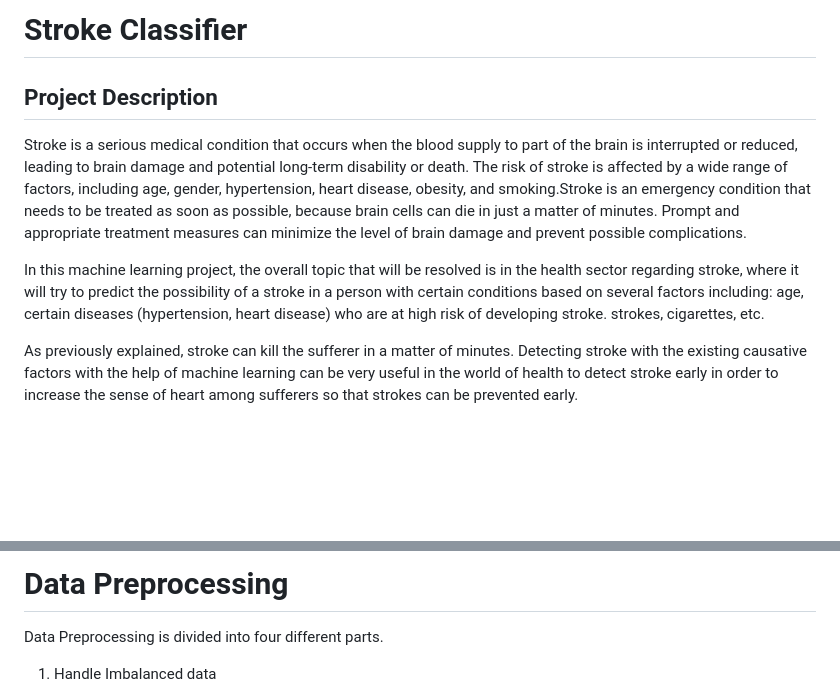
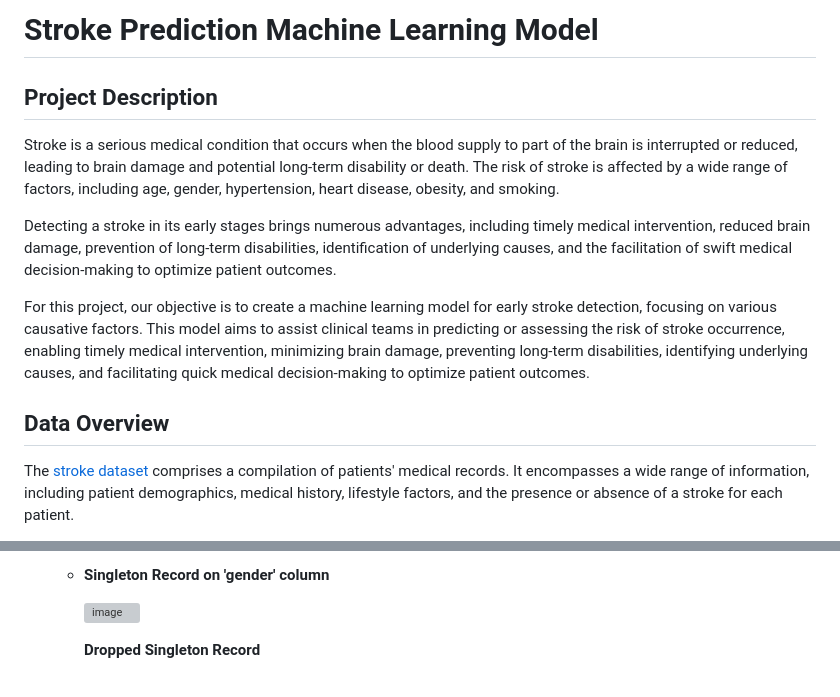
Before and after one commit to reedZimpfer/stroke_classifier, a Markdown page: README.md, 2 parts joined by grey strips. GitHub-like rendering; blank space fills up the shorter version; grey boxes are pictures that could not be loaded.

```diff
--- a/README.md
+++ b/README.md
@@ -1,12 +1,14 @@
-# Stroke Classifier
+# Stroke Prediction Machine Learning Model
 
 ## Project Description
 
-Stroke is a serious medical condition that occurs when the blood supply to part of the brain is interrupted or reduced, leading to brain damage and potential long-term disability or death. The risk of stroke is affected by a wide range of factors, including age, gender, hypertension, heart disease, obesity, and smoking.Stroke is an emergency condition that needs to be treated as soon as possible, because brain cells can die in just a matter of minutes. Prompt and appropriate treatment measures can minimize the level of brain damage and prevent possible complications.
+Stroke is a serious medical condition that occurs when the blood supply to part of the brain is interrupted or reduced, leading to brain damage and potential long-term disability or death. The risk of stroke is affected by a wide range of factors, including age, gender, hypertension, heart disease, obesity, and smoking.
 
-In this machine learning project, the overall topic that will be resolved is in the health sector regarding stroke, where it will try to predict the possibility of a stroke in a person with certain conditions based on several factors including: age, certain diseases (hypertension, heart disease) who are at high risk of developing stroke. strokes, cigarettes, etc.
+Detecting a stroke in its early stages brings numerous advantages, including timely medical intervention, reduced brain damage, prevention of long-term disabilities, identification of underlying causes, and the facilitation of swift medical decision-making to optimize patient outcomes.
 
-As previously explained, stroke can kill the sufferer in a matter of minutes. Detecting stroke with the existing causative factors with the help of machine learning can be very useful in the world of health to detect stroke early in order to increase the sense of heart among sufferers so that strokes can be prevented early.
+For this project, our objective is to create a machine learning model for early stroke detection, focusing on various causative factors. This model aims to assist clinical teams in predicting or assessing the risk of stroke occurrence, enabling timely medical intervention, minimizing brain damage, preventing long-term disabilities, identifying underlying causes, and facilitating quick medical decision-making to optimize patient outcomes.
 
+##  Data Overview
 
+The [stroke dataset](https://www.kaggle.com/datasets/fedesoriano/stroke-prediction-dataset?select=healthcare-dataset-stroke-data.csv) comprises a compilation of patients' medical records. It encompasses a wide range of information, including patient demographics, medical history, lifestyle factors, and the presence or absence of a stroke for each patient.
 
@@ -53,7 +73,7 @@ Making Machine Learning models with the Random Forest Algorithm that can classif
 
-# Data Preprocessing
+   - **Singleton Record on 'gender' column**
 
-Data Preprocessing is divided into four different parts.
+     ![image](https://github.com/yeyanwang/stroke_classifier/assets/120543690/8ed61800-b292-4080-b882-2d37240c243f)
 
-1. Handle Imbalanced data
+     **Dropped Singleton Record**
 
```
Also changed, not shown: other parts of README.md (+68 -21 lines).
